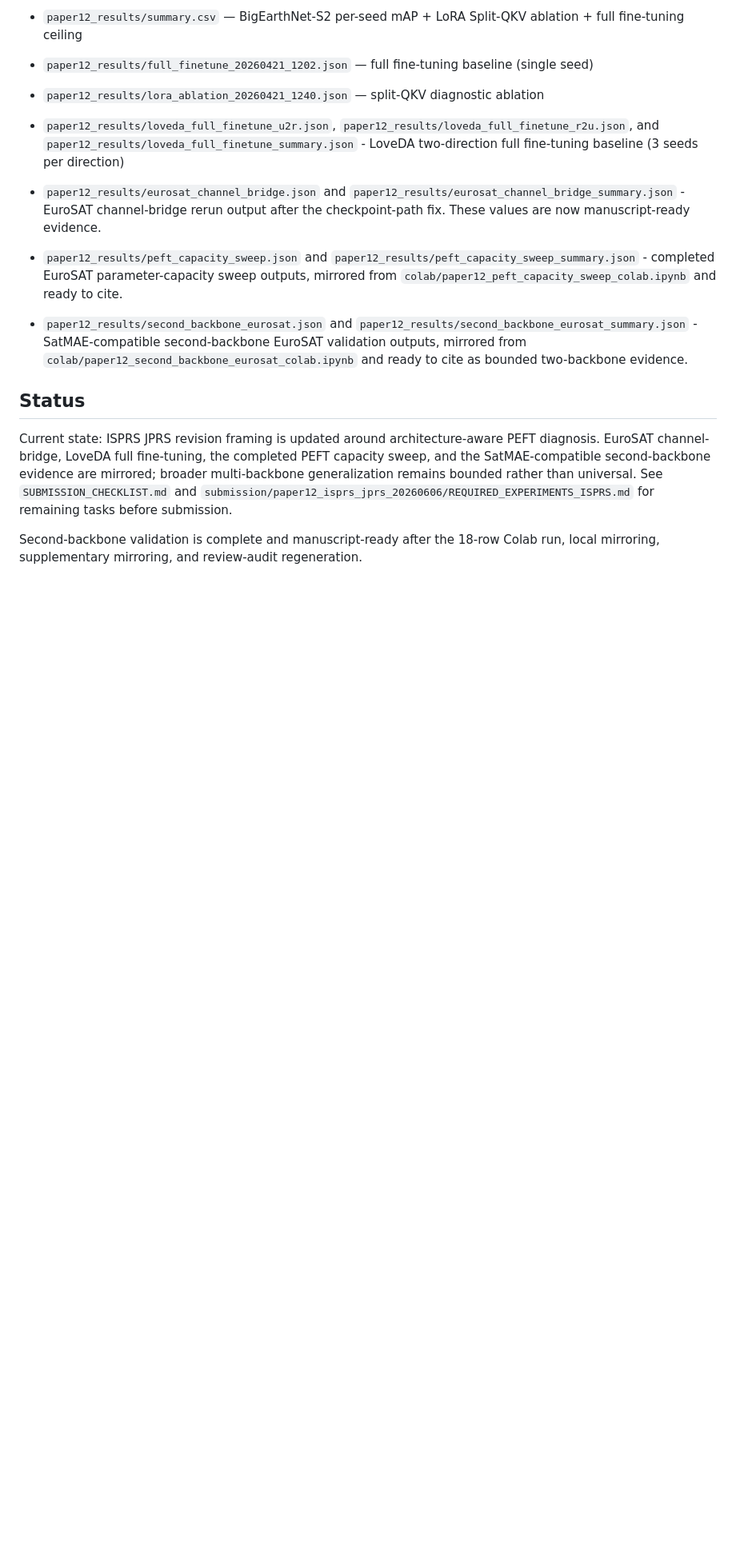
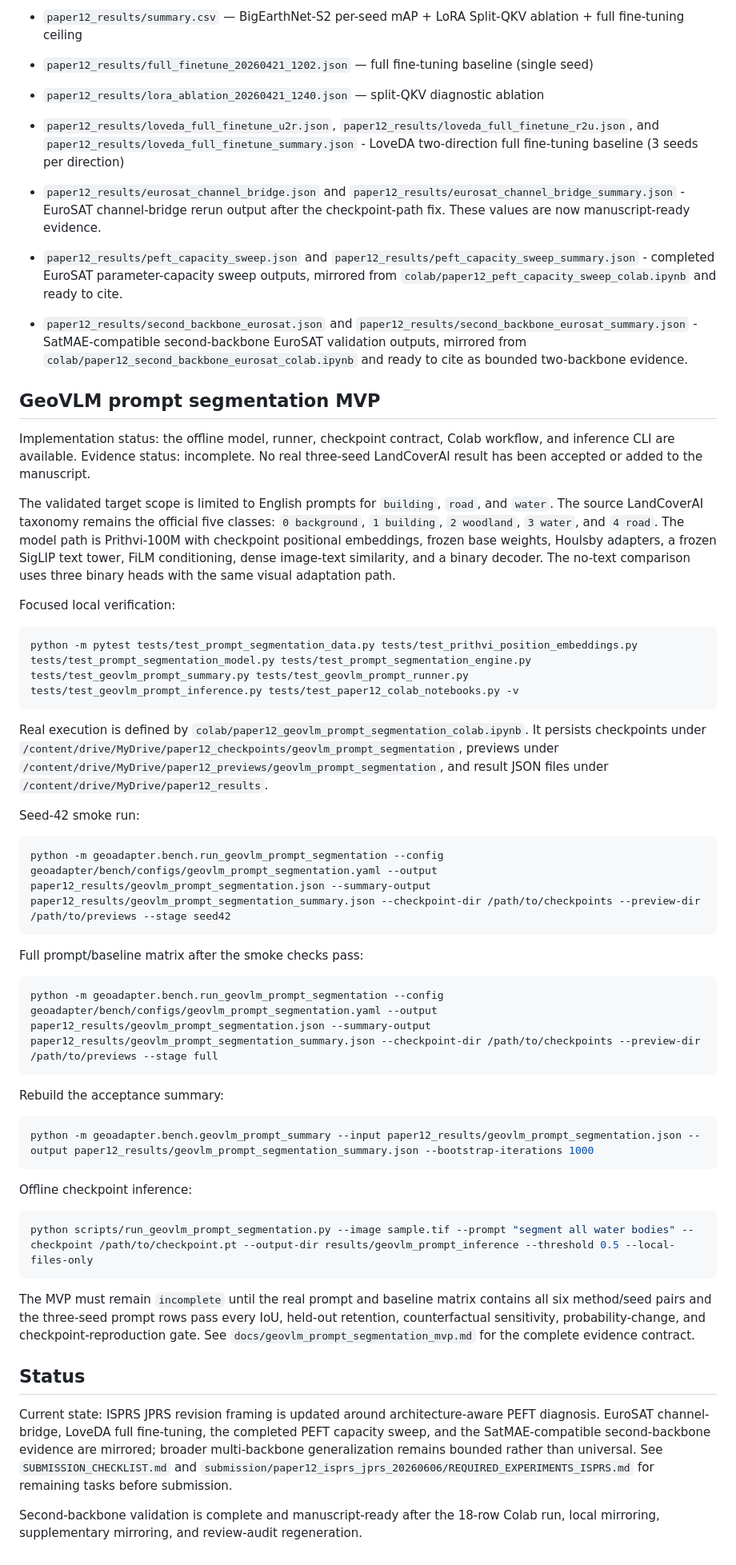
Before and after one commit to zhouning/alphaearth-training-system, a Markdown page: paper12/README.md, the part around the change. Shown at 80% size. GitHub-like rendering; blank space fills up the shorter version.

Commit message:
docs: document GeoVLM prompt MVP workflow

````diff
--- a/paper12/README.md
+++ b/paper12/README.md
@@ -68,6 +68,62 @@ All numerical values in tables and figures trace back to:
   `colab/paper12_second_backbone_eurosat_colab.ipynb` and ready to cite as
   bounded two-backbone evidence.
 
+## GeoVLM prompt segmentation MVP
+
+Implementation status: the offline model, runner, checkpoint contract, Colab
+workflow, and inference CLI are available. Evidence status: incomplete. No real
+three-seed LandCoverAI result has been accepted or added to the manuscript.
+
+The validated target scope is limited to English prompts for `building`,
+`road`, and `water`. The source LandCoverAI taxonomy remains the official five
+classes: `0 background`, `1 building`, `2 woodland`, `3 water`, and `4 road`.
+The model path is Prithvi-100M with checkpoint positional embeddings, frozen
+base weights, Houlsby adapters, a frozen SigLIP text tower, FiLM conditioning,
+dense image-text similarity, and a binary decoder. The no-text comparison uses
+three binary heads with the same visual adaptation path.
+
+Focused local verification:
+
+```bash
+python -m pytest tests/test_prompt_segmentation_data.py tests/test_prithvi_position_embeddings.py tests/test_prompt_segmentation_model.py tests/test_prompt_segmentation_engine.py tests/test_geovlm_prompt_summary.py tests/test_geovlm_prompt_runner.py tests/test_geovlm_prompt_inference.py tests/test_paper12_colab_notebooks.py -v
+```
+
+Real execution is defined by
+`colab/paper12_geovlm_prompt_segmentation_colab.ipynb`. It persists checkpoints
+under `/content/drive/MyDrive/paper12_checkpoints/geovlm_prompt_segmentation`,
+previews under `/content/drive/MyDrive/paper12_previews/geovlm_prompt_segmentation`,
+and result JSON files under `/content/drive/MyDrive/paper12_results`.
+
+Seed-42 smoke run:
+
+```bash
+python -m geoadapter.bench.run_geovlm_prompt_segmentation --config geoadapter/bench/configs/geovlm_prompt_segmentation.yaml --output paper12_results/geovlm_prompt_segmentation.json --summary-output paper12_results/geovlm_prompt_segmentation_summary.json --checkpoint-dir /path/to/checkpoints --preview-dir /path/to/previews --stage seed42
+```
+
+Full prompt/baseline matrix after the smoke checks pass:
+
+```bash
+python -m geoadapter.bench.run_geovlm_prompt_segmentation --config geoadapter/bench/configs/geovlm_prompt_segmentation.yaml --output paper12_results/geovlm_prompt_segmentation.json --summary-output paper12_results/geovlm_prompt_segmentation_summary.json --checkpoint-dir /path/to/checkpoints --preview-dir /path/to/previews --stage full
+```
+
+Rebuild the acceptance summary:
+
+```bash
+python -m geoadapter.bench.geovlm_prompt_summary --input paper12_results/geovlm_prompt_segmentation.json --output paper12_results/geovlm_prompt_segmentation_summary.json --bootstrap-iterations 1000
+```
+
+Offline checkpoint inference:
+
+```bash
+python scripts/run_geovlm_prompt_segmentation.py --image sample.tif --prompt "segment all water bodies" --checkpoint /path/to/checkpoint.pt --output-dir results/geovlm_prompt_inference --threshold 0.5 --local-files-only
+```
+
+The MVP must remain `incomplete` until the real prompt and baseline matrix
+contains all six method/seed pairs and the three-seed prompt rows pass every
+IoU, held-out retention, counterfactual sensitivity, probability-change, and
+checkpoint-reproduction gate. See `docs/geovlm_prompt_segmentation_mvp.md` for
+the complete evidence contract.
+
 ## Status
 
 Current state: ISPRS JPRS revision framing is updated around architecture-aware PEFT diagnosis. EuroSAT channel-bridge, LoveDA full fine-tuning, the completed PEFT capacity sweep, and the SatMAE-compatible second-backbone evidence are mirrored; broader multi-backbone generalization remains bounded rather than universal. See `SUBMISSION_CHECKLIST.md` and `submission/paper12_isprs_jprs_20260606/REQUIRED_EXPERIMENTS_ISPRS.md` for remaining tasks before submission.
````
Also changed, not shown: docs/geovlm_prompt_segmentation_mvp.md (added, +182 -0 lines).
